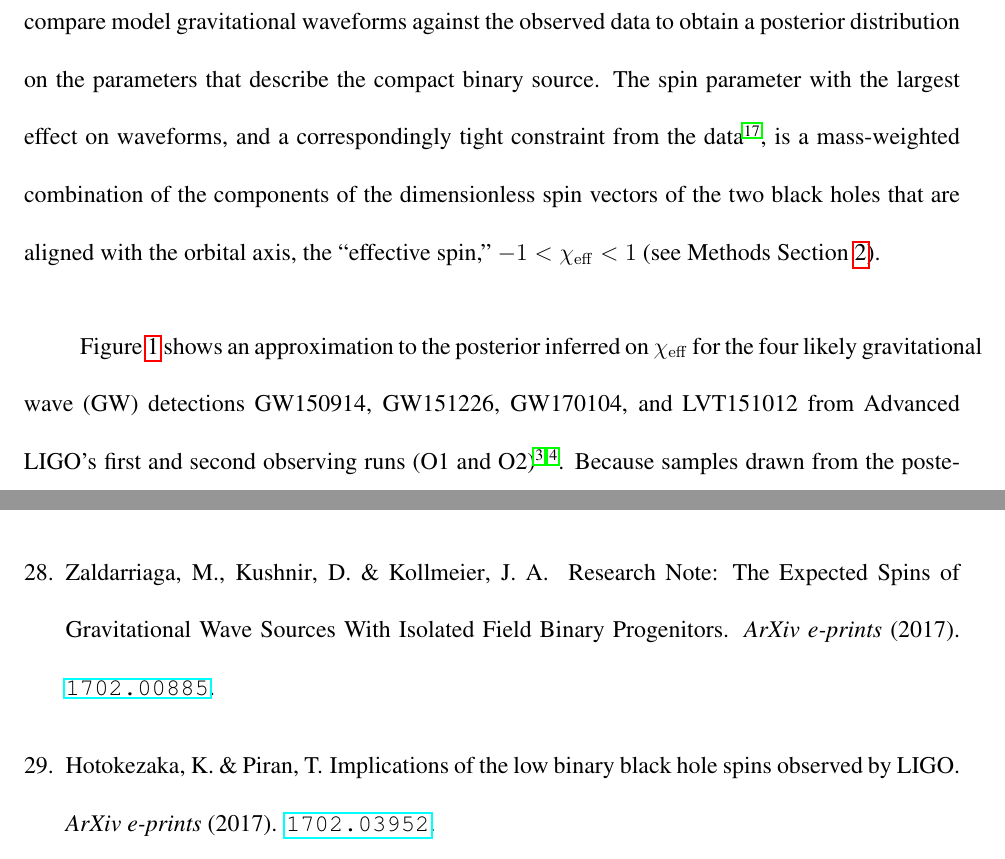
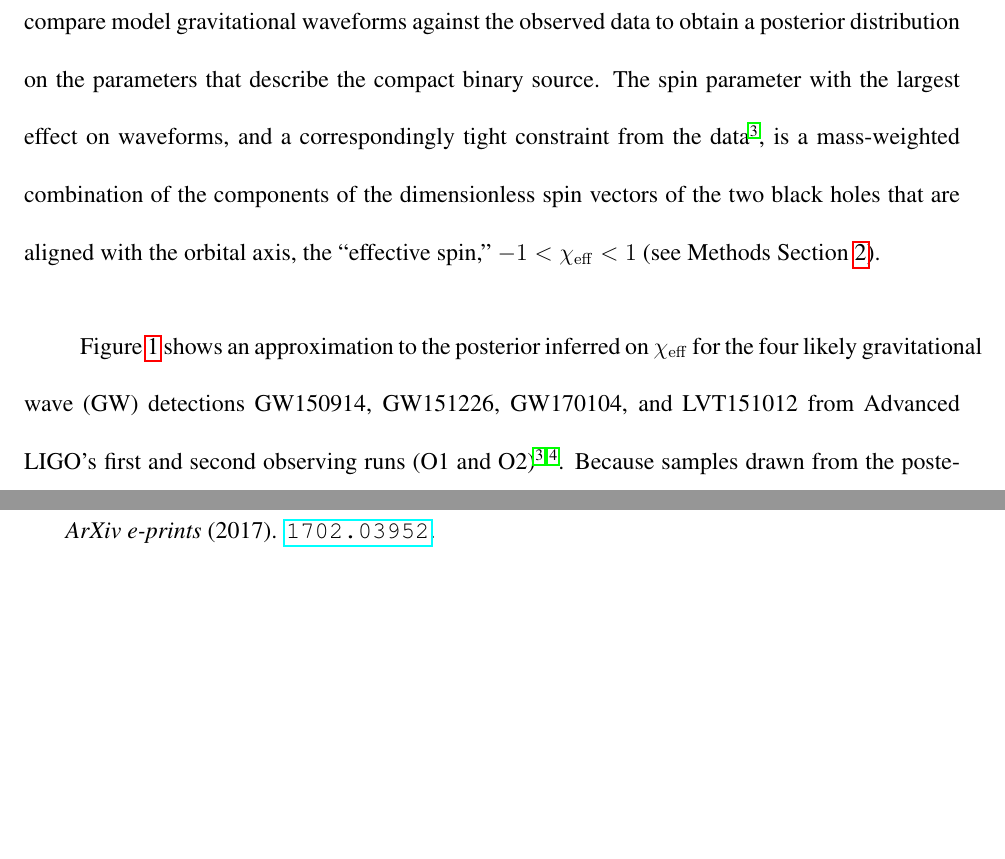
Before and after one commit to farr/AlignedVersusIsoSpin, a LaTeX paper (paper/AlignedIsotropicGW.tex): two parts of pages 2 and 29 of 32, joined at a grey line, cut so that both start at the same text, the shorter picture padded with empty space. Compiled offline with pdfLaTeX.

Commit message:
Some typos fixed, some references eliminated.

```diff
--- a/paper/AlignedIsotropicGW.tex
+++ b/paper/AlignedIsotropicGW.tex
@@ -111,11 +111,10 @@ gravitational waveforms against the observed data to obtain a
 posterior distribution on the parameters that describe the compact
 binary source.  The spin parameter with the largest effect on
 waveforms, and a correspondingly tight constraint from the
-data\cite{2016PhRvL.116x1102A}, is a mass-weighted combination of the
-components of the dimensionless spin vectors of the two black holes
-that are aligned with the orbital axis, the ``effective spin,''
-$-1 < \chieff < 1$ (see Methods Section
-\ref{methsec:chieff-spin-magnitude}).
+data\cite{O1-BBH}, is a mass-weighted combination of the components of
+the dimensionless spin vectors of the two black holes that are aligned
+with the orbital axis, the ``effective spin,'' $-1 < \chieff < 1$ (see
+Methods Section \ref{methsec:chieff-spin-magnitude}).
 
 Figure \ref{fig:O1-posteriors} shows an approximation to the posterior
 inferred on $\chieff$ for the four likely \ac{GW} detections GW150914,
```
Also changed, not shown: paper/AlignedIsotropicGW.pdf, paper/AlignedIsotropicGW.tex (6 more changed lines).
